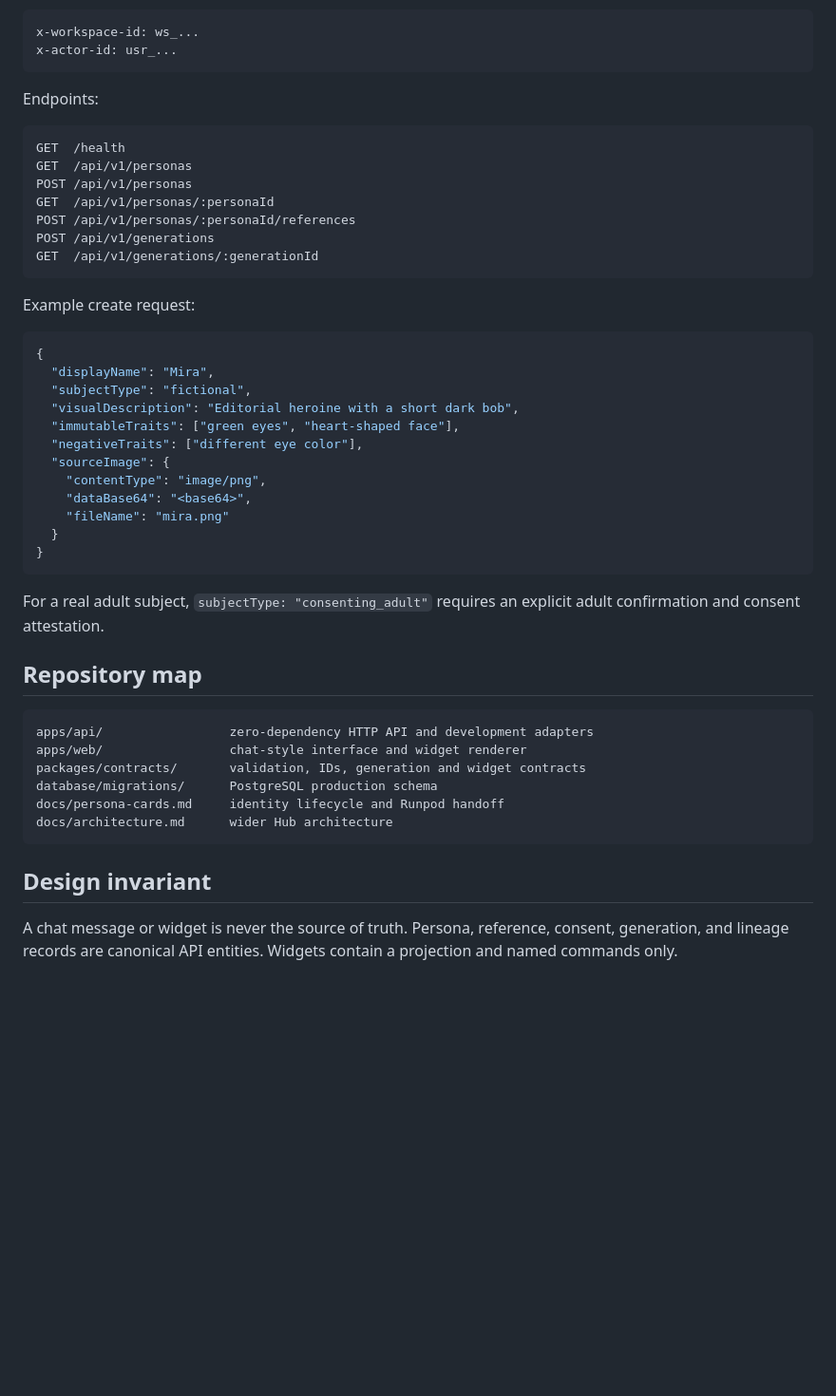
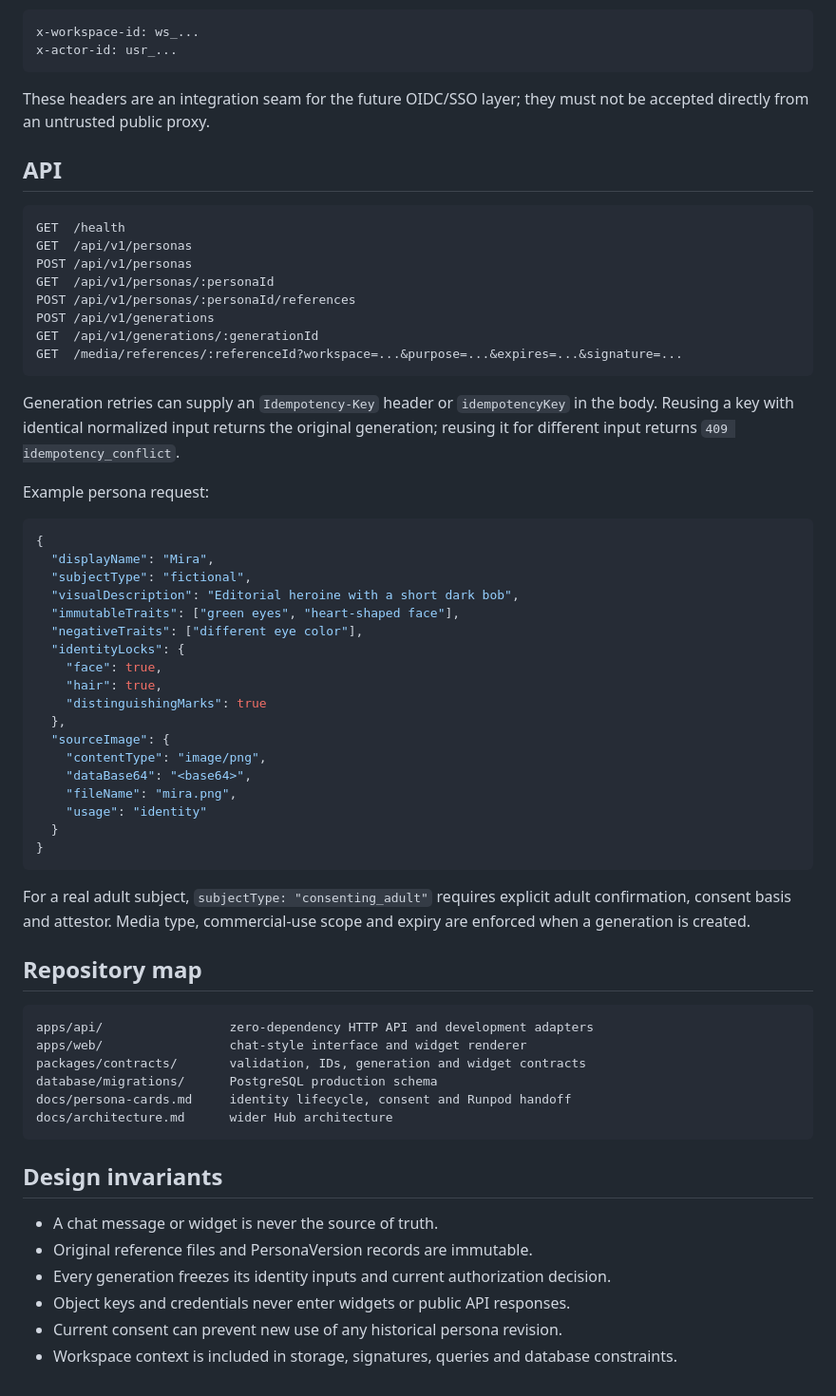
Before and after one commit to balkhaev/hub-v2, a Markdown page: README.md, the part around one of its changes. Shown at 95% size. Rendered like a GitHub page; blank space fills up the shorter version.

````diff
--- a/README.md
+++ b/README.md
@@ -44,7 +74,9 @@ x-workspace-id: ws_...
 x-actor-id: usr_...
 ```
 
-Endpoints:
+These headers are an integration seam for the future OIDC/SSO layer; they must not be accepted directly from an untrusted public proxy.
+
+## API
 
 ```text
 GET  /health
@@ -54,9 +86,12 @@ GET  /api/v1/personas/:personaId
 POST /api/v1/personas/:personaId/references
 POST /api/v1/generations
 GET  /api/v1/generations/:generationId
+GET  /media/references/:referenceId?workspace=...&purpose=...&expires=...&signature=...
 ```
 
-Example create request:
+Generation retries can supply an `Idempotency-Key` header or `idempotencyKey` in the body. Reusing a key with identical normalized input returns the original generation; reusing it for different input returns `409 idempotency_conflict`.
+
+Example persona request:
 
 ```json
 {
@@ -65,15 +100,21 @@ Example create request:
   "visualDescription": "Editorial heroine with a short dark bob",
   "immutableTraits": ["green eyes", "heart-shaped face"],
   "negativeTraits": ["different eye color"],
+  "identityLocks": {
+    "face": true,
+    "hair": true,
+    "distinguishingMarks": true
+  },
   "sourceImage": {
     "contentType": "image/png",
     "dataBase64": "<base64>",
-    "fileName": "mira.png"
+    "fileName": "mira.png",
+    "usage": "identity"
   }
 }
 ```
 
-For a real adult subject, `subjectType: "consenting_adult"` requires an explicit adult confirmation and consent attestation.
+For a real adult subject, `subjectType: "consenting_adult"` requires explicit adult confirmation, consent basis and attestor. Media type, commercial-use scope and expiry are enforced when a generation is created.
 
 ## Repository map
 
@@ -82,10 +123,15 @@ apps/api/                 zero-dependency HTTP API and development adapters
 apps/web/                 chat-style interface and widget renderer
 packages/contracts/       validation, IDs, generation and widget contracts
 database/migrations/      PostgreSQL production schema
-docs/persona-cards.md     identity lifecycle and Runpod handoff
+docs/persona-cards.md     identity lifecycle, consent and Runpod handoff
 docs/architecture.md      wider Hub architecture
 ```
 
-## Design invariant
+## Design invariants
 
-A chat message or widget is never the source of truth. Persona, reference, consent, generation, and lineage records are canonical API entities. Widgets contain a projection and named commands only.
+- A chat message or widget is never the source of truth.
+- Original reference files and PersonaVersion records are immutable.
+- Every generation freezes its identity inputs and current authorization decision.
+- Object keys and credentials never enter widgets or public API responses.
+- Current consent can prevent new use of any historical persona revision.
+- Workspace context is included in storage, signatures, queries and database constraints.
````
Also changed, not shown: other parts of README.md (+41 -11 lines).
